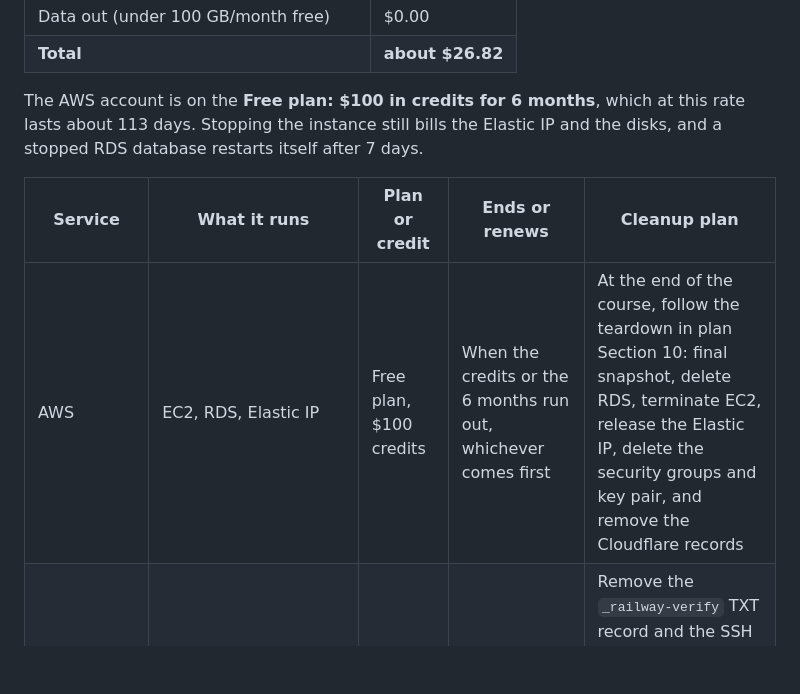
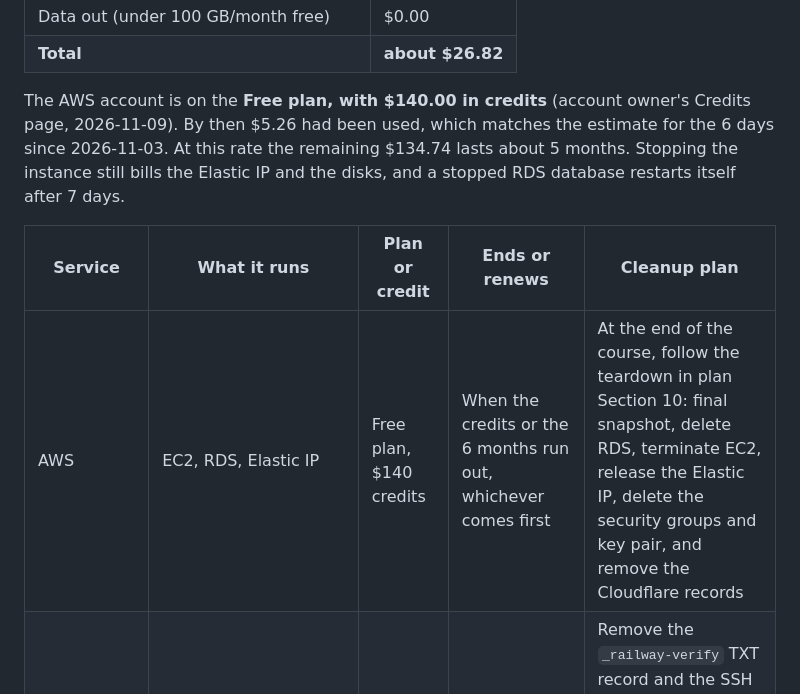
Before and after one commit to emcgough4/career-platform, a Markdown page: README.md, the part around the change. Rendered like a GitHub page; blank space fills up the shorter version.

```diff
--- a/README.md
+++ b/README.md
@@ -439,11 +439,11 @@ If that isn't enough, use RDS point-in-time restore (within 1 day) or a dump fro
 | Data out (under 100 GB/month free) | $0.00 |
 | **Total** | **about $26.82** |
 
-The AWS account is on the **Free plan: $100 in credits for 6 months**, which at this rate lasts about 113 days. Stopping the instance still bills the Elastic IP and the disks, and a stopped RDS database restarts itself after 7 days.
+The AWS account is on the **Free plan, with $140.00 in credits** (account owner's Credits page, 2026-11-09). By then $5.26 had been used, which matches the estimate for the 6 days since 2026-11-03. At this rate the remaining $134.74 lasts about 5 months. Stopping the instance still bills the Elastic IP and the disks, and a stopped RDS database restarts itself after 7 days.
 
 | Service | What it runs | Plan or credit | Ends or renews | Cleanup plan |
 | --- | --- | --- | --- | --- |
-| AWS | EC2, RDS, Elastic IP | Free plan, $100 credits | When the credits or the 6 months run out, whichever comes first | At the end of the course, follow the teardown in plan Section 10: final snapshot, delete RDS, terminate EC2, release the Elastic IP, delete the security groups and key pair, and remove the Cloudflare records |
+| AWS | EC2, RDS, Elastic IP | Free plan, $140 credits | When the credits or the 6 months run out, whichever comes first | At the end of the course, follow the teardown in plan Section 10: final snapshot, delete RDS, terminate EC2, release the Elastic IP, delete the security groups and key pair, and remove the Cloudflare records |
 | Railway | Nothing for this site (checked 2026-11-09: the career-platform app is gone) | Trial | About Nov 6–7, 2026 | Remove the `_railway-verify` TXT record and the SSH keys registered with Railway (`isba4775_azure`, and `railway-cli-career-platform` from 2026-11-09). The `traceability-db` project is a different app; leave it alone. |
 | Azure for Students | `vm-career-platform` and its resource group (stopped) | $100 credit | Subscription expires Sep 22, 2027 | Delete `rg-career-platform` when the instructor's cleanup directions say so |
 | Namecheap | `elliemcgough.me` registration | Free first year | Expires Oct 1, 2027 | Decide before then whether to renew |
```
Also changed, not shown: docs/evidence/ex07.md (+8 -8 lines), docs/evidence/ex07-billing.png (added), docs/evidence/ex07-dns-record.png (added).
